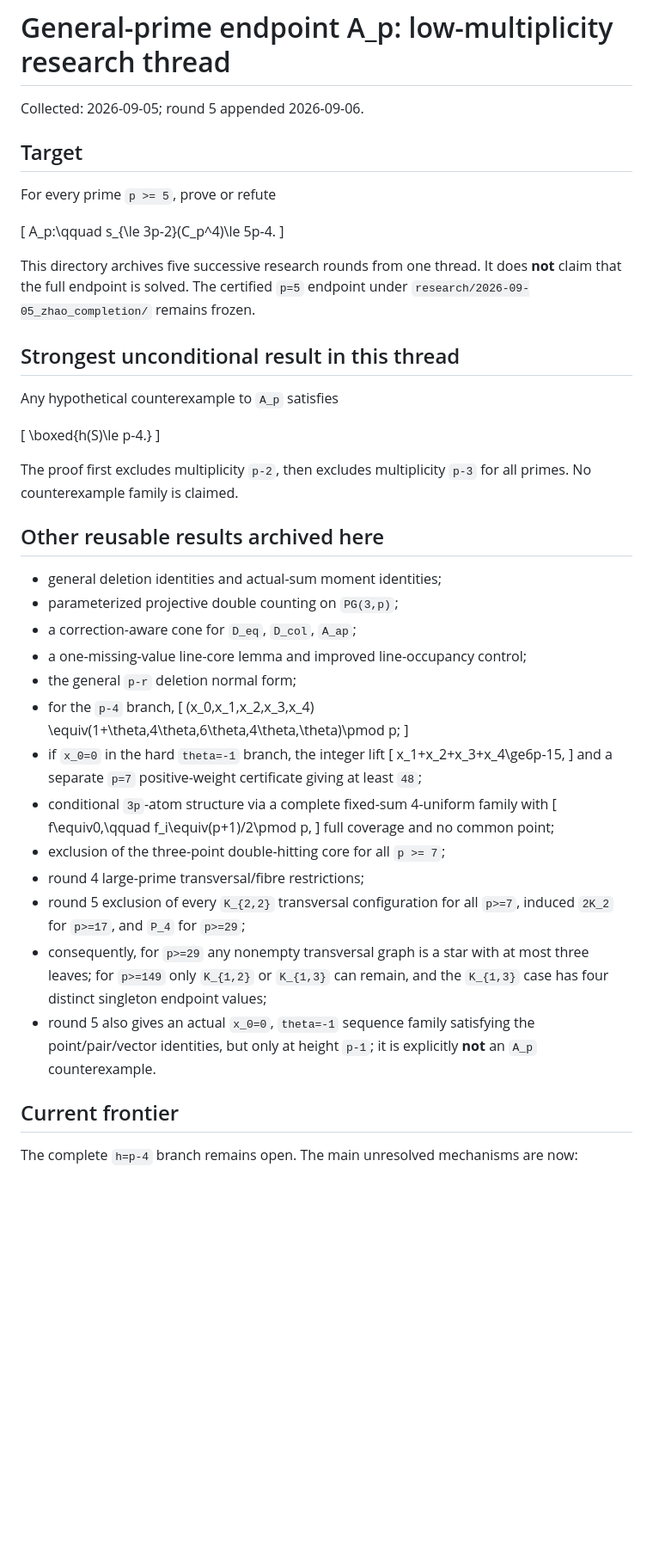
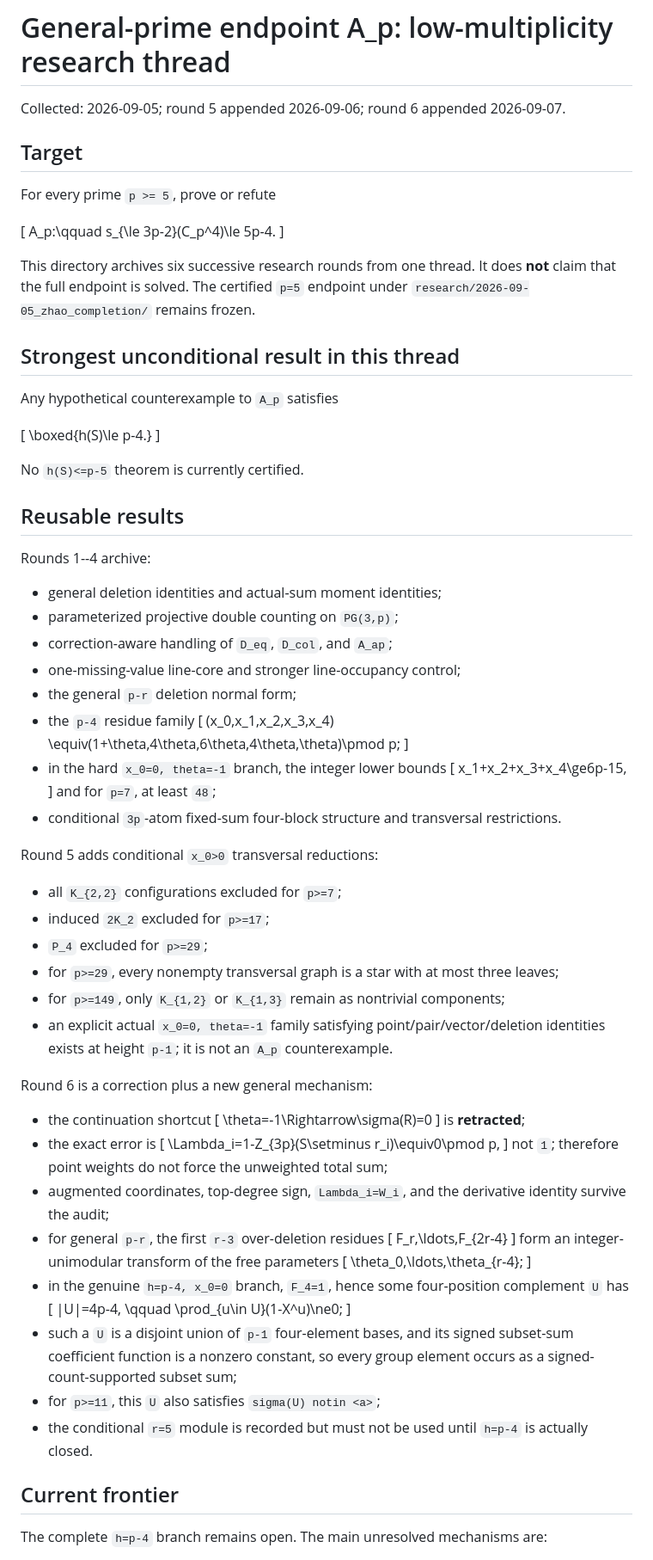
Before and after one commit to randomcat4/zhao, a Markdown page: research/2026-09-05_zhao_Ap_general/README.md, the part around one of its changes. Shown at 86% size. GitHub-like rendering; blank space fills up the shorter version.

Commit message:
update A_p thread README for round6 correction and frontier

```diff
--- a/research/2026-09-05_zhao_Ap_general/README.md
+++ b/research/2026-09-05_zhao_Ap_general/README.md
@@ -1,6 +1,6 @@
 # General-prime endpoint A_p: low-multiplicity research thread
 
-Collected: 2026-09-05; round 5 appended 2026-09-06.
+Collected: 2026-09-05; round 5 appended 2026-09-06; round 6 appended 2026-09-07.
 
 ## Target
 
@@ -10,7 +10,7 @@ For every prime `p >= 5`, prove or refute
 A_p:\qquad s_{\le 3p-2}(C_p^4)\le 5p-4.
 \]
 
-This directory archives five successive research rounds from one thread. It does **not** claim that the full endpoint is solved. The certified `p=5` endpoint under `research/2026-09-05_zhao_completion/` remains frozen.
+This directory archives six successive research rounds from one thread. It does **not** claim that the full endpoint is solved. The certified `p=5` endpoint under `research/2026-09-05_zhao_completion/` remains frozen.
 
 ## Strongest unconditional result in this thread
 
@@ -20,37 +20,70 @@ Any hypothetical counterexample to `A_p` satisfies
 \boxed{h(S)\le p-4.}
 \]
 
-The proof first excludes multiplicity `p-2`, then excludes multiplicity `p-3` for all primes. No counterexample family is claimed.
+No `h(S)<=p-5` theorem is currently certified.
 
-## Other reusable results archived here
+## Reusable results
+
+Rounds 1--4 archive:
 
 - general deletion identities and actual-sum moment identities;
 - parameterized projective double counting on `PG(3,p)`;
-- a correction-aware cone for `D_eq`, `D_col`, `A_ap`;
-- a one-missing-value line-core lemma and improved line-occupancy control;
+- correction-aware handling of `D_eq`, `D_col`, and `A_ap`;
+- one-missing-value line-core and stronger line-occupancy control;
 - the general `p-r` deletion normal form;
-- for the `p-4` branch,
+- the `p-4` residue family
   \[
   (x_0,x_1,x_2,x_3,x_4)
   \equiv(1+\theta,4\theta,6\theta,4\theta,\theta)\pmod p;
   \]
-- if `x_0=0` in the hard `theta=-1` branch, the integer lift
+- in the hard `x_0=0, theta=-1` branch, the integer lower bounds
   \[
   x_1+x_2+x_3+x_4\ge6p-15,
   \]
-  and a separate `p=7` positive-weight certificate giving at least `48`;
-- conditional `3p`-atom structure via a complete fixed-sum 4-uniform family with
+  and for `p=7`, at least `48`;
+- conditional `3p`-atom fixed-sum four-block structure and transversal restrictions.
+
+Round 5 adds conditional `x_0>0` transversal reductions:
+
+- all `K_{2,2}` configurations excluded for `p>=7`;
+- induced `2K_2` excluded for `p>=17`;
+- `P_4` excluded for `p>=29`;
+- for `p>=29`, every nonempty transversal graph is a star with at most three leaves;
+- for `p>=149`, only `K_{1,2}` or `K_{1,3}` remain as nontrivial components;
+- an explicit actual `x_0=0, theta=-1` family satisfying point/pair/vector/deletion identities exists at height `p-1`; it is not an `A_p` counterexample.
+
+Round 6 is a correction plus a new general mechanism:
+
+- the continuation shortcut
   \[
-  f\equiv0,\qquad f_i\equiv(p+1)/2\pmod p,
+  \theta=-1\Rightarrow\sigma(R)=0
   \]
-  full coverage and no common point;
-- exclusion of the three-point double-hitting core for all `p >= 7`;
-- round 4 large-prime transversal/fibre restrictions;
-- round 5 exclusion of every `K_{2,2}` transversal configuration for all `p>=7`, induced `2K_2` for `p>=17`, and `P_4` for `p>=29`;
-- consequently, for `p>=29` any nonempty transversal graph is a star with at most three leaves; for `p>=149` only `K_{1,2}` or `K_{1,3}` can remain, and the `K_{1,3}` case has four distinct singleton endpoint values;
-- round 5 also gives an actual `x_0=0`, `theta=-1` sequence family satisfying the point/pair/vector identities, but only at height `p-1`; it is explicitly **not** an `A_p` counterexample.
+  is **retracted**;
+- the exact error is
+  \[
+  \Lambda_i=1-Z_{3p}(S\setminus r_i)\equiv0\pmod p,
+  \]
+  not `1`; therefore point weights do not force the unweighted total sum;
+- augmented coordinates, top-degree sign, `Lambda_i=W_i`, and the derivative identity survive the audit;
+- for general `p-r`, the first `r-3` over-deletion residues
+  \[
+  F_r,\ldots,F_{2r-4}
+  \]
+  form an integer-unimodular transform of the free parameters
+  \[
+  \theta_0,\ldots,\theta_{r-4};
+  \]
+- in the genuine `h=p-4, x_0=0` branch, `F_4=1`, hence some four-position complement `U` has
+  \[
+  |U|=4p-4,
+  \qquad
+  \prod_{u\in U}(1-X^u)\ne0;
+  \]
+- such a `U` is a disjoint union of `p-1` four-element bases, and its signed subset-sum coefficient function is a nonzero constant, so every group element occurs as a signed-count-supported subset sum;
+- for `p>=11`, this `U` also satisfies `sigma(U) notin <a>`;
+- the conditional `r=5` module is recorded but must not be used until `h=p-4` is actually closed.
 
 ## Current frontier
 
-The complete `h=p-4` branch remains open. The main unresolved mechanisms are now:
+The complete `h=p-4` branch remains open. The main unresolved mechanisms are:
 
```
Also changed, not shown: other parts of research/2026-09-05_zhao_Ap_general/README.md (+13 -6 lines).
